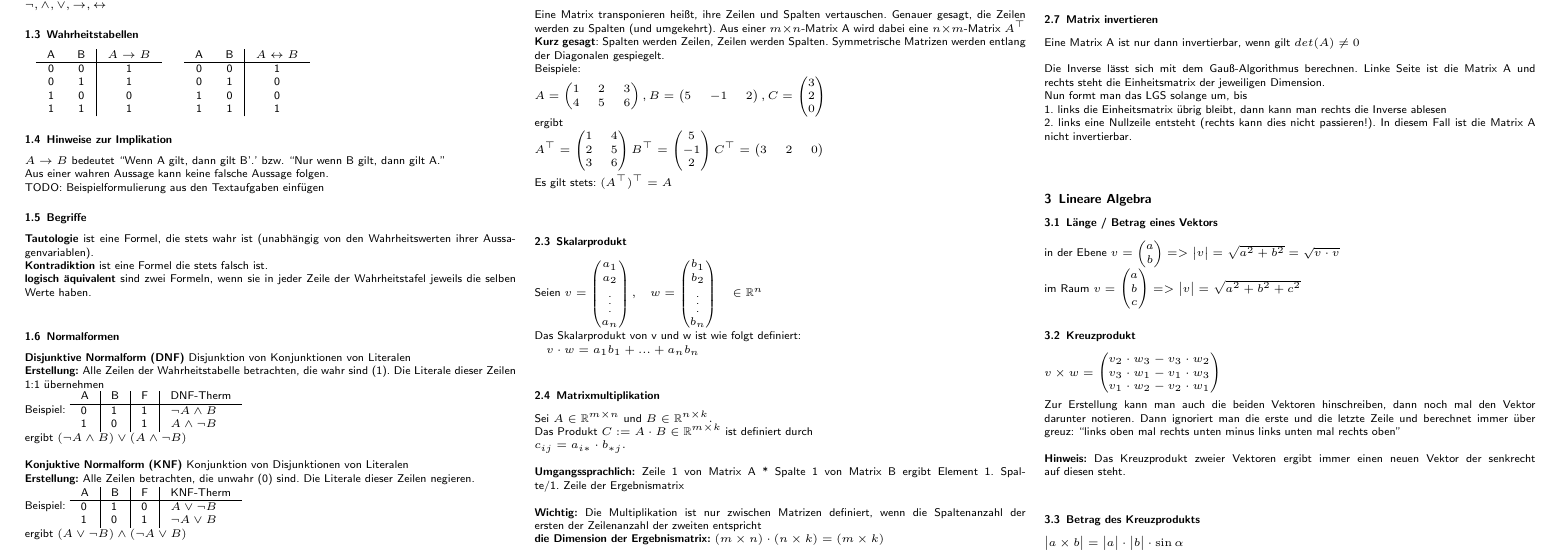
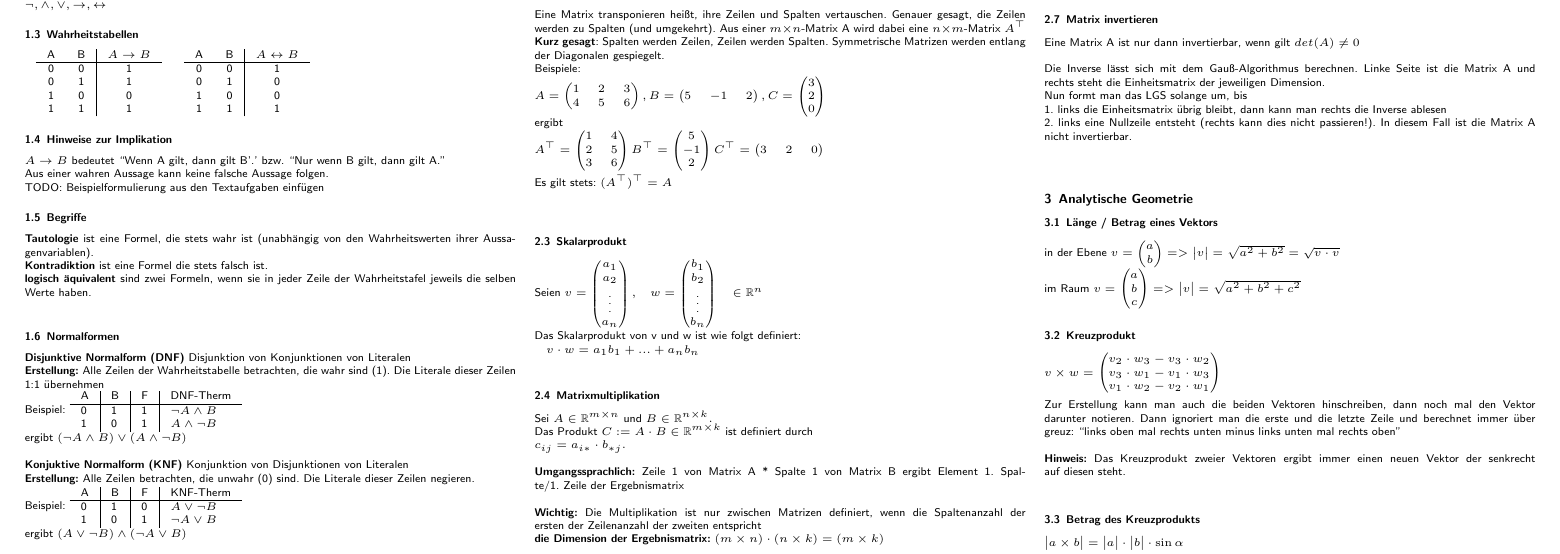
Before and after one commit to timwillsie/Formelsammlung_LA, a LaTeX document (Formelsammlung2.tex): part of page 1 of 2, cut so that both start at the same text. Compiled offline with pdfLaTeX.

Commit message:
Überschrift geändert

```diff
--- a/Formelsammlung2.tex
+++ b/Formelsammlung2.tex
@@ -285,7 +285,7 @@ Nun formt man das LGS solange um, bis \\
 1. links die Einheitsmatrix übrig bleibt, dann kann man rechts die Inverse ablesen \\
 2. links eine Nullzeile entsteht (rechts kann dies nicht passieren!). In diesem Fall ist die Matrix A nicht invertierbar.\\
 \\
-\subsection{Lineare Algebra}
+\subsection{Analytische Geometrie}
 \subsubsection{Länge / Betrag eines Vektors}
 in der Ebene $
 v = \begin{pmatrix}a \\ b\end{pmatrix} => \begin{vmatrix}v\end{vmatrix} = \sqrt{a^2 + b^2} = \sqrt{v \cdot v}
```
